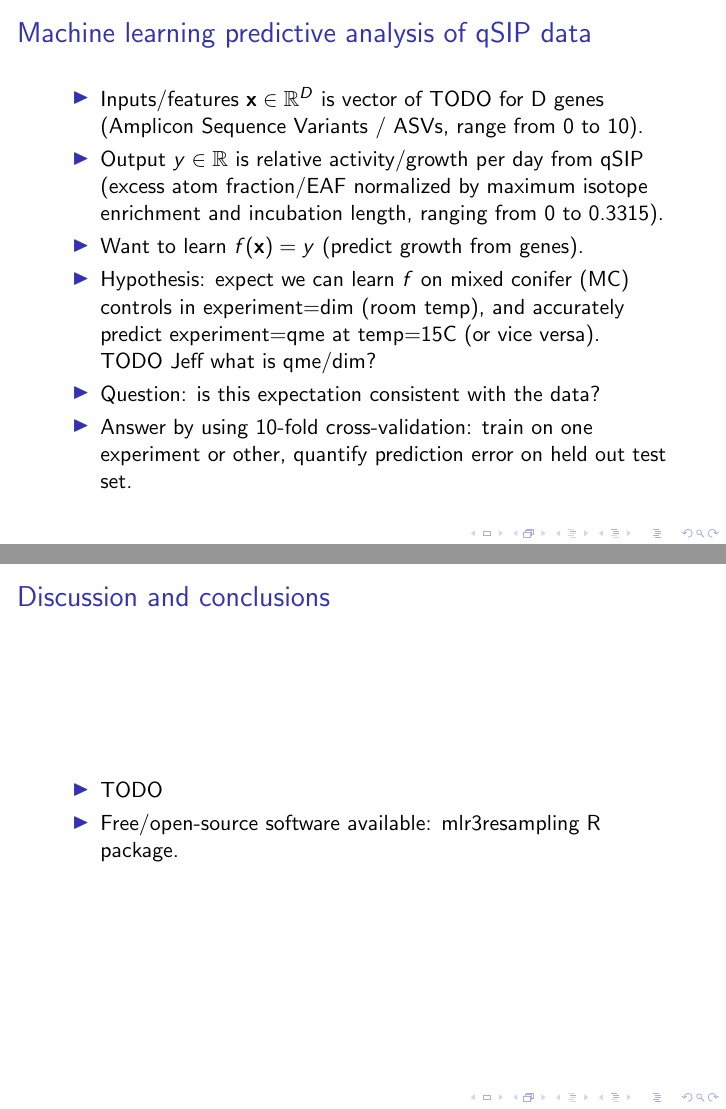
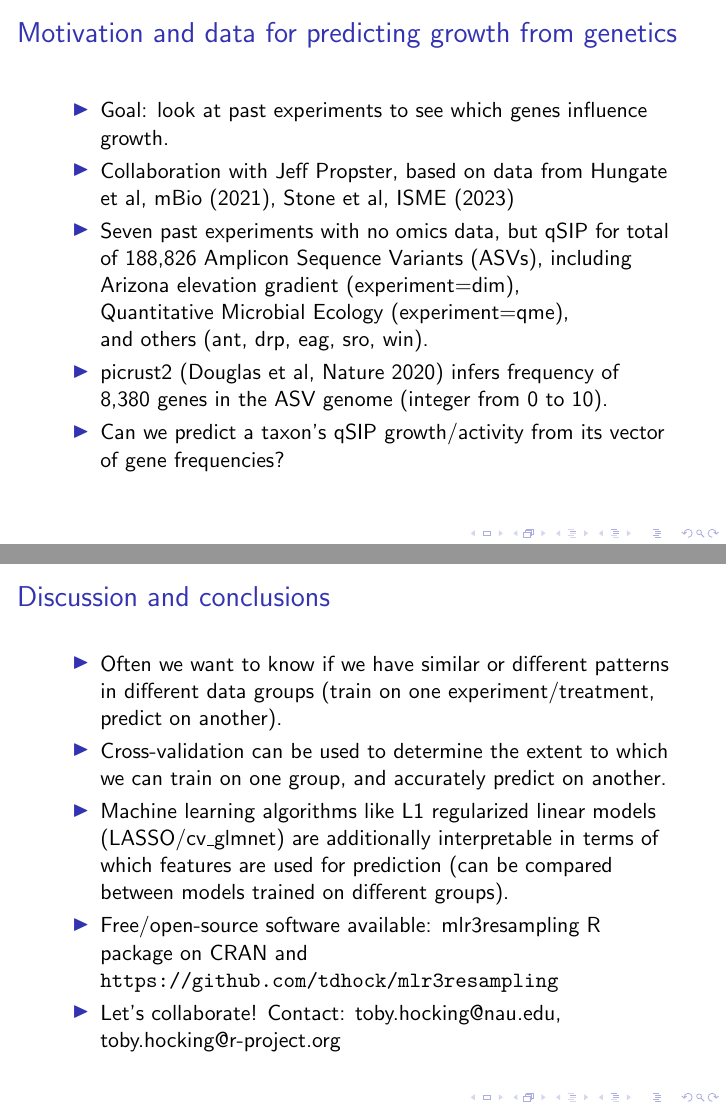
Before and after one commit to tdhock/necromass, LaTeX slides (HOCKING-slides-2024-01-12-berkeley.tex): pages 2 and 21 of 21 before the commit and pages 2 and 22 of 22 after it, joined at a grey line. Compiled offline with pdfLaTeX.

Commit message:
citations from jeff

```diff
--- a/HOCKING-slides-2024-01-12-berkeley.tex
+++ b/HOCKING-slides-2024-01-12-berkeley.tex
@@ -52,10 +52,38 @@
 \maketitle
 
 \begin{frame}
+  \frametitle{Motivation and data for predicting growth from genetics}
+  \begin{itemize}
+  \item Goal: look at past experiments to see which genes influence growth.
+  \item Collaboration with Jeff Propster, based on data from Hungate
+    et al, mBio (2021), Stone et al, ISME (2023)
+  \item Seven past experiments with no omics data, but
+    qSIP for total of 188,826 Amplicon Sequence Variants (ASVs),
+    including Arizona elevation gradient (experiment=dim),
+    \\ Quantitative Microbial Ecology (experiment=qme),
+    \\and others (ant, drp, eag, sro, win).
+  \item picrust2 (Douglas et al, Nature 2020) infers frequency of 8,380 genes
+    in the ASV genome (integer from 0 to 10).
+  \item Can we predict a taxon's qSIP growth/activity from its vector of gene frequencies?
+    \end{itemize}
+% > dim(qsip.dt)
+% [1] 188826   8407
+% > qsip.dt[, .(rows=.N), by=experiment]
+%    experiment  rows
+% 1:        ant  4046 antartica
+% 2:        dim 59067 Dimensions (arizona elevation gradient)
+% 3:        drp 16210
+% 4:        eag 10761
+% 5:        qme 49537 Quantitative Microbial Ecology (alaska/minnesota/arizona/puerto rico)
+% 6:        sro 46586
+% 7:        win  2619 hopland
+\end{frame}
+
+\begin{frame}
   \frametitle{Machine learning predictive analysis of qSIP data}
   \begin{itemize}
-  \item Inputs/features $\mathbf x\in\mathbb R^D$ is vector of TODO for D genes
-    (Amplicon Sequence Variants / ASVs, range from 0 to 10).
+  \item Inputs/features $\mathbf x\in\mathbb R^D$ is vector of frequencies for $D=8380$ genes
+    (range from 0 to 10).
 % !> (gene.tab <- table(as.matrix(gene.dt[1:100])))
 %      0      1      2      3      4      5      6      7      8      9     10
 % 718122 105630  10110   2301    807    362    180    113     87     66    222
@@ -70,10 +98,10 @@
 % > range(qsip.dt$growth_per_day)
 % [1] 0.0000000 0.3315673
   \item Want to learn $ f(\mathbf x)=y$ (predict growth from genes).
-  \item Hypothesis: expect we can learn $f$ on mixed conifer (MC) controls in experiment=dim (room temp), and accurately predict experiment=qme at temp=15C (or vice versa). TODO Jeff what is qme/dim?
+  \item One hypothesis in these data: can learn $f$ on mixed conifer (MC) controls in experiment=dim (room temp), and accurately predict experiment=qme at temp=15C (or vice versa).
   \item Question: is this expectation consistent with the data?
 % There are several experiments that occurred in the same system multiple times. For example, MC (mixed conifer) is the Friends & Foes soil, so comparing qme MC controls and dim MC controls would probably have good prediction accuracy. Note that qme experiment doesn't have "controls" but incubation temperatures of 5 to 35 degrees. The dim experiment was performed at room temperature, so we could compare it to the 15 degree treatment.
-  \item Answer by using 10-fold cross-validation: train on one experiment or other, quantify prediction error on held out test set.
+  \item Answer by using 10-fold cross-validation: train on one experiment or other, quantify prediction error on test set.
   \end{itemize}
 \end{frame}
 % > (select.dt <- data.table(site="MC", rbind(
@@ -247,8 +276,18 @@
 \begin{frame}
   \frametitle{Discussion and conclusions}
   \begin{itemize}
-  \item TODO
-  \item Free/open-source software available: mlr3resampling R package.
+  \item Often we want to know if we have similar or different patterns
+    in different data groups (train on one experiment/treatment, predict
+    on another).
+  \item Cross-validation can be used to determine the extent to which
+    we can train on one group, and accurately predict on another.
+  \item Machine learning algorithms like L1 regularized linear models
+    (LASSO/cv\_glmnet) are additionally interpretable in terms of which features
+    are used for prediction (can be compared between models trained on
+    different groups).
+  \item Free/open-source software available: mlr3resampling R package
+    on CRAN and \url{https://github.com/tdhock/mlr3resampling}
+  \item Let's collaborate! Contact: toby.hocking@nau.edu, toby.hocking@r-project.org
   \end{itemize}
 \end{frame}
 
```
Also changed, not shown: HOCKING-slides-2024-01-12-berkeley.pdf, HOCKING-slides-2024-01-12-berkeley.tex (11 more changed lines).
